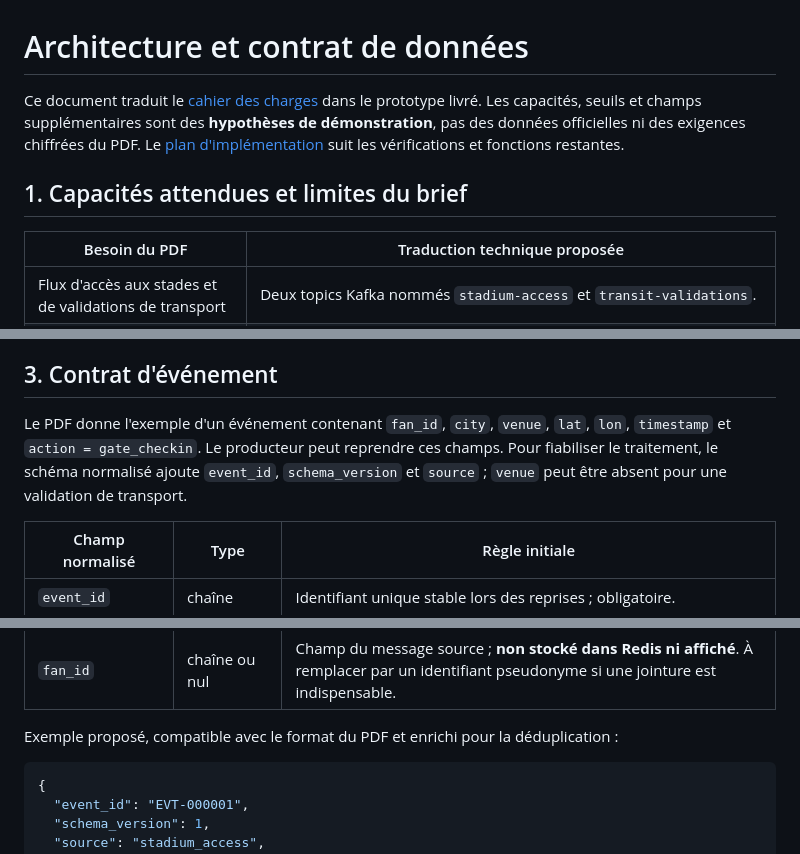
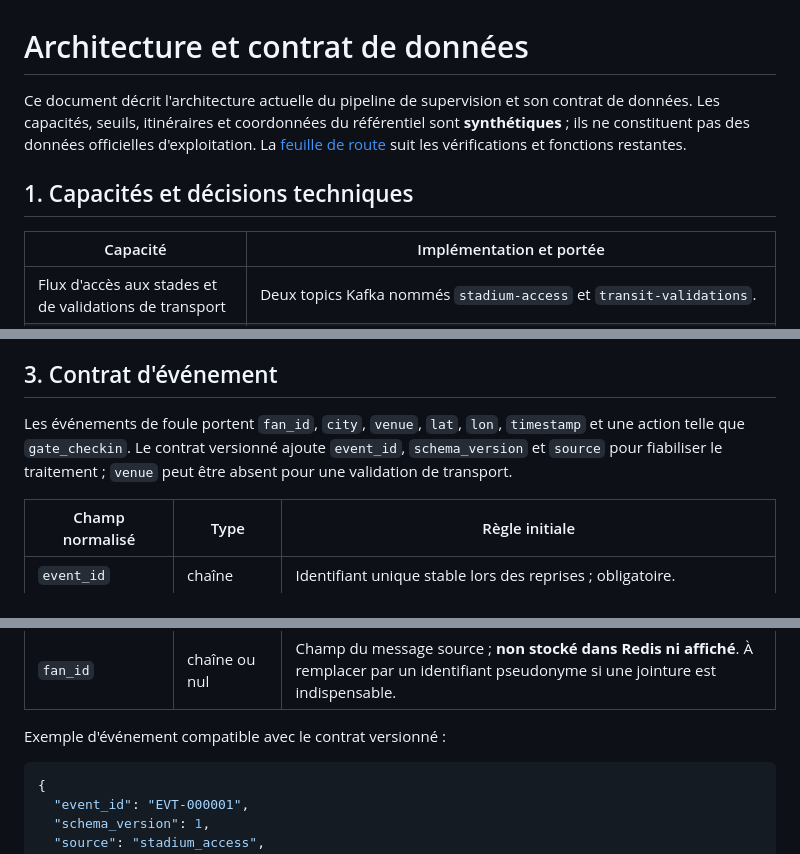
Before and after one commit to 4ymaneBH/Supervision-World-Cup-2030-Traffic, a Markdown page: docs/architecture.md, 3 parts joined by grey strips. GitHub-like rendering.

````diff
--- a/docs/architecture.md
+++ b/docs/architecture.md
@@ -1,10 +1,10 @@
 # Architecture et contrat de données
 
-Ce document traduit le [cahier des charges](<../Mini-Projet 15 - Coupe du Monde 2030 Transport & Spectateurs.pdf>) dans le prototype livré. Les capacités, seuils et champs supplémentaires sont des **hypothèses de démonstration**, pas des données officielles ni des exigences chiffrées du PDF. Le [plan d'implémentation](implementation-plan.md) suit les vérifications et fonctions restantes.
+Ce document décrit l'architecture actuelle du pipeline de supervision et son contrat de données. Les capacités, seuils, itinéraires et coordonnées du référentiel sont **synthétiques** ; ils ne constituent pas des données officielles d'exploitation. La [feuille de route](implementation-plan.md) suit les vérifications et fonctions restantes.
 
-## 1. Capacités attendues et limites du brief
+## 1. Capacités et décisions techniques
 
-| Besoin du PDF | Traduction technique proposée |
+| Capacité | Implémentation et portée |
 | --- | --- |
 | Flux d'accès aux stades et de validations de transport | Deux topics Kafka nommés `stadium-access` et `transit-validations`. |
 | Découpage spatio-temporel H3 / S2 | H3 comme index principal ; résolution paramétrable et S2 reporté tant qu'aucun besoin de comparaison n'est établi. |
@@ -40,7 +40,7 @@ Flux capacité/occupation hôtelière ───┘                 │
 
 ## 3. Contrat d'événement
 
-Le PDF donne l'exemple d'un événement contenant `fan_id`, `city`, `venue`, `lat`, `lon`, `timestamp` et `action = gate_checkin`. Le producteur peut reprendre ces champs. Pour fiabiliser le traitement, le schéma normalisé ajoute `event_id`, `schema_version` et `source` ; `venue` peut être absent pour une validation de transport.
+Les événements de foule portent `fan_id`, `city`, `venue`, `lat`, `lon`, `timestamp` et une action telle que `gate_checkin`. Le contrat versionné ajoute `event_id`, `schema_version` et `source` pour fiabiliser le traitement ; `venue` peut être absent pour une validation de transport.
 
 | Champ normalisé | Type | Règle initiale |
 | --- | --- | --- |
@@ -54,7 +54,7 @@ Le PDF donne l'exemple d'un événement contenant `fan_id`, `city`, `venue`, `la
 | `action` | chaîne | Valeur autorisée par la source, par exemple `gate_checkin`. |
 | `fan_id` | chaîne ou nul | Champ du message source ; **non stocké dans Redis ni affiché**. À remplacer par un identifiant pseudonyme si une jointure est indispensable. |
 
-Exemple proposé, compatible avec le format du PDF et enrichi pour la déduplication :
+Exemple d'événement compatible avec le contrat versionné :
 
 ```json
 {
````
Also changed, not shown: other parts of docs/architecture.md (+2 -2 lines), README.md (+76 -25 lines), docs/implementation-plan.md (+6 -6 lines), docs/architecture.png (added), 2 other files.
